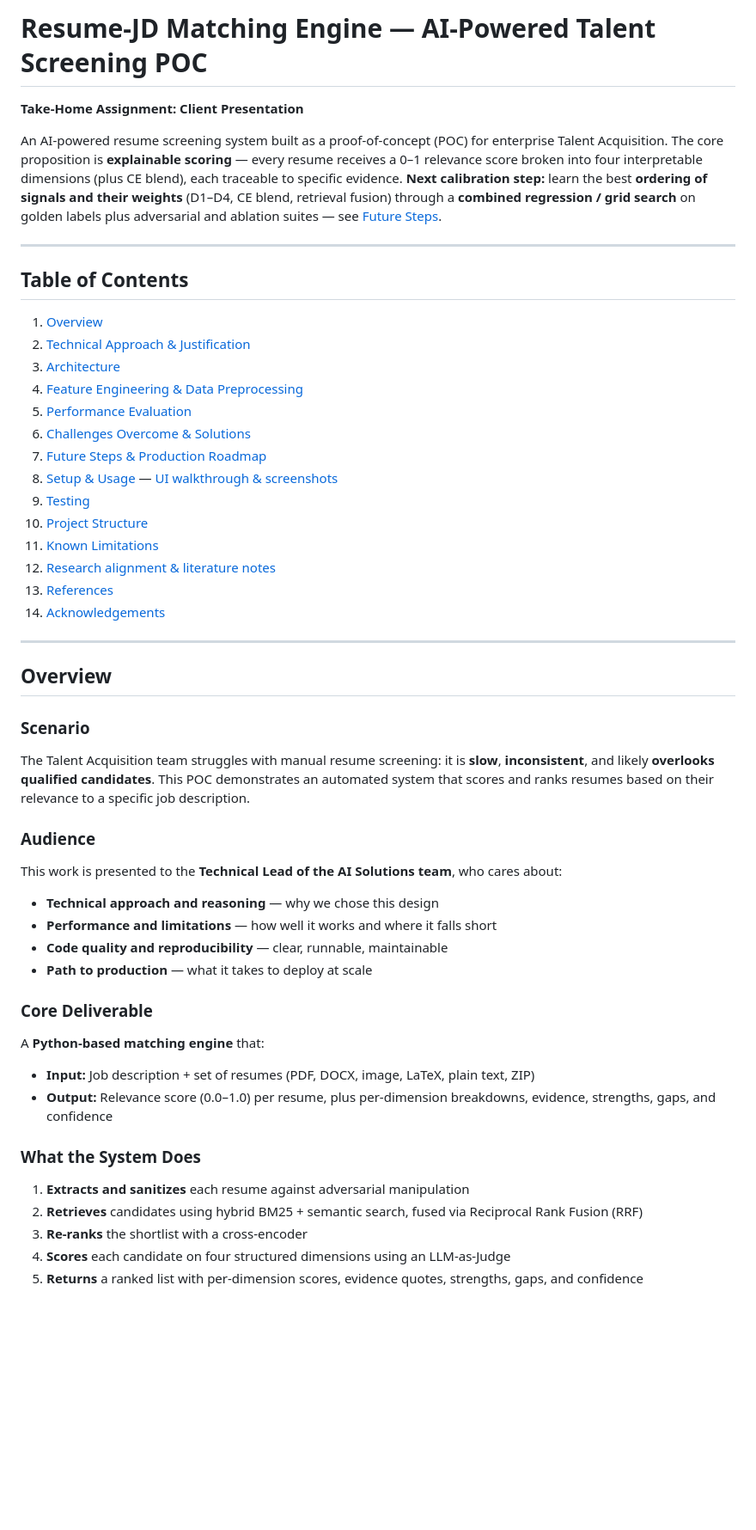
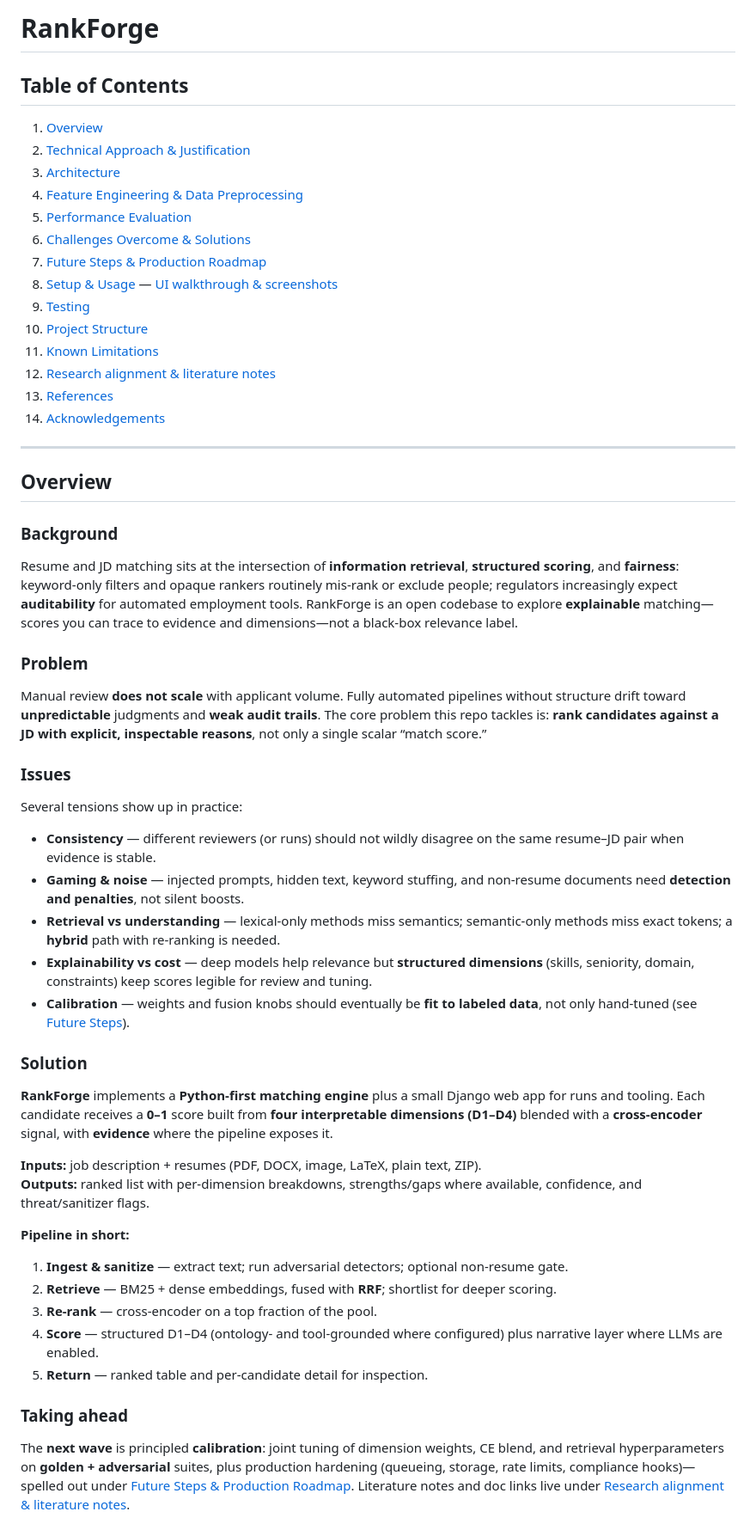
Before and after one commit to ChasingTheDream369/Rankforge, a Markdown page: README.md, the part around one of its changes. Shown at 86% size. GitHub-like rendering; blank space fills up the shorter version.

Commit message:
readme updates..!!

```diff
--- a/README.md
+++ b/README.md
@@ -1,10 +1,4 @@
-# Resume-JD Matching Engine — AI-Powered Talent Screening POC
-
-**Take-Home Assignment: Client Presentation**
-
-An AI-powered resume screening system built as a proof-of-concept (POC) for enterprise Talent Acquisition. The core proposition is **explainable scoring** — every resume receives a 0–1 relevance score broken into four interpretable dimensions (plus CE blend), each traceable to specific evidence. **Next calibration step:** learn the best **ordering of signals and their weights** (D1–D4, CE blend, retrieval fusion) through a **combined regression / grid search** on golden labels plus adversarial and ablation suites — see [Future Steps](#future-steps--production-roadmap).
-
----
+# RankForge
 
 ## Table of Contents
 
@@ -27,30 +21,40 @@ An AI-powered resume screening system built as a proof-of-concept (POC) for ente
 
 ## Overview
 
-### Scenario
+### Background
 
-The Talent Acquisition team struggles with manual resume screening: it is **slow**, **inconsistent**, and likely **overlooks qualified candidates**. This POC demonstrates an automated system that scores and ranks resumes based on their relevance to a specific job description.
+Resume and JD matching sits at the intersection of **information retrieval**, **structured scoring**, and **fairness**: keyword-only filters and opaque rankers routinely mis-rank or exclude people; regulators increasingly expect **auditability** for automated employment tools. RankForge is an open codebase to explore **explainable** matching—scores you can trace to evidence and dimensions—not a black-box relevance label.
 
-### Audience
+### Problem
 
-This work is presented to the **Technical Lead of the AI Solutions team**, who cares about:
+Manual review **does not scale** with applicant volume. Fully automated pipelines without structure drift toward **unpredictable** judgments and **weak audit trails**. The core problem this repo tackles is: **rank candidates against a JD with explicit, inspectable reasons**, not only a single scalar “match score.”
 
-- **Technical approach and reasoning** — why we chose this design
-- **Performance and limitations** — how well it works and where it falls short
-- **Code quality and reproducibility** — clear, runnable, maintainable
-- **Path to production** — what it takes to deploy at scale
+### Issues
 
-### Core Deliverable
+Several tensions show up in practice:
 
-A **Python-based matching engine** that:
+- **Consistency** — different reviewers (or runs) should not wildly disagree on the same resume–JD pair when evidence is stable.
+- **Gaming & noise** — injected prompts, hidden text, keyword stuffing, and non-resume documents need **detection and penalties**, not silent boosts.
+- **Retrieval vs understanding** — lexical-only methods miss semantics; semantic-only methods miss exact tokens; a **hybrid** path with re-ranking is needed.
+- **Explainability vs cost** — deep models help relevance but **structured dimensions** (skills, seniority, domain, constraints) keep scores legible for review and tuning.
+- **Calibration** — weights and fusion knobs should eventually be **fit to labeled data**, not only hand-tuned (see [Future Steps](#future-steps--production-roadmap)).
 
-- **Input:** Job description + set of resumes (PDF, DOCX, image, LaTeX, plain text, ZIP)
-- **Output:** Relevance score (0.0–1.0) per resume, plus per-dimension breakdowns, evidence, strengths, gaps, and confidence
+### Solution
 
-### What the System Does
+**RankForge** implements a **Python-first matching engine** plus a small Django web app for runs and tooling. Each candidate receives a **0–1** score built from **four interpretable dimensions (D1–D4)** blended with a **cross-encoder** signal, with **evidence** where the pipeline exposes it.
 
-1. **Extracts and sanitizes** each resume against adversarial manipulation
-2. **Retrieves** candidates using hybrid BM25 + semantic search, fused via Reciprocal Rank Fusion (RRF)
-3. **Re-ranks** the shortlist with a cross-encoder
-4. **Scores** each candidate on four structured dimensions using an LLM-as-Judge
-5. **Returns** a ranked list with per-dimension scores, evidence quotes, strengths, gaps, and confidence
+**Inputs:** job description + resumes (PDF, DOCX, image, LaTeX, plain text, ZIP).
+**Outputs:** ranked list with per-dimension breakdowns, strengths/gaps where available, confidence, and threat/sanitizer flags.
+
+**Pipeline in short:**
+
+1. **Ingest & sanitize** — extract text; run adversarial detectors; optional non-resume gate.
+2. **Retrieve** — BM25 + dense embeddings, fused with **RRF**; shortlist for deeper scoring.
+3. **Re-rank** — cross-encoder on a top fraction of the pool.
+4. **Score** — structured D1–D4 (ontology- and tool-grounded where configured) plus narrative layer where LLMs are enabled.
+5. **Return** — ranked table and per-candidate detail for inspection.
+
+### Taking ahead
+
+The **next wave** is principled **calibration**: joint tuning of dimension weights, CE blend, and retrieval hyperparameters on **golden + adversarial** suites, plus production hardening (queueing, storage, rate limits, compliance hooks)—spelled out under [Future Steps & Production Roadmap](#future-steps--production-roadmap). Literature notes and doc links live under [Research alignment & literature notes](#research-alignment).
+
```
Also changed, not shown: other parts of README.md (+14 -9 lines).
